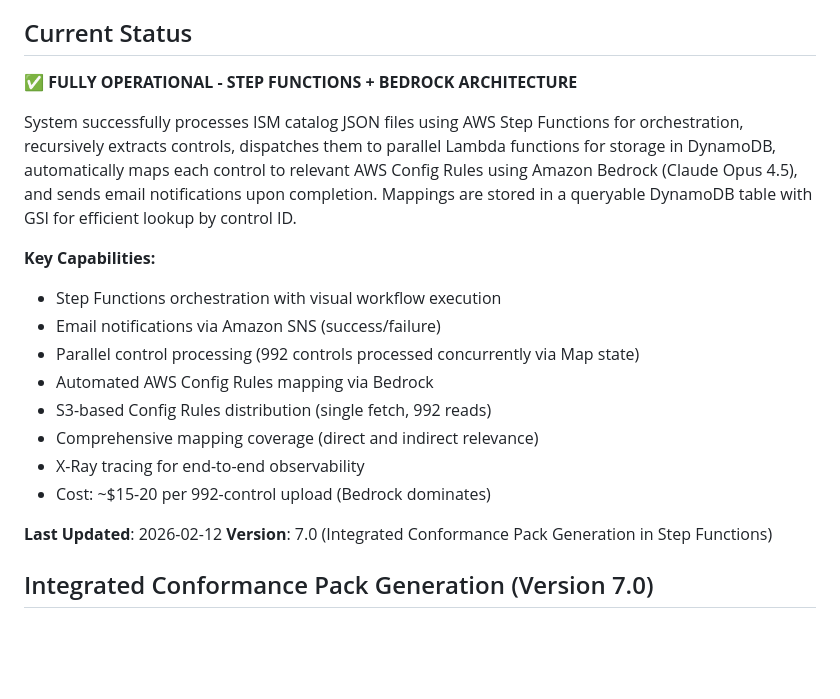
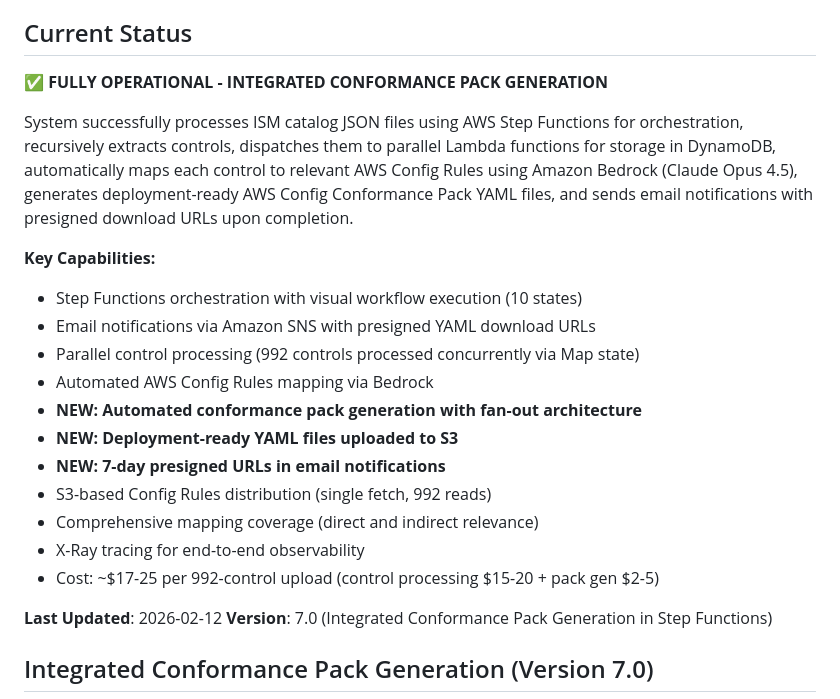
Before and after one commit to aynsof/ism-cpack-generator, a Markdown page: PROGRESS.md, the part around the change. GitHub-like rendering; blank space fills up the shorter version.

Commit message:
Update current status to reflect Version 7.0 capabilities
Co-Authored-By: Claude Opus 4.5 <noreply@anthropic.com>

```diff
--- a/PROGRESS.md
+++ b/PROGRESS.md
@@ -1019,19 +1019,22 @@ python3 generate_conformance_packs.py --controls-table control-config-rules-mapp
 
 ## Current Status
 
-**✅ FULLY OPERATIONAL - STEP FUNCTIONS + BEDROCK ARCHITECTURE**
+**✅ FULLY OPERATIONAL - INTEGRATED CONFORMANCE PACK GENERATION**
 
-System successfully processes ISM catalog JSON files using AWS Step Functions for orchestration, recursively extracts controls, dispatches them to parallel Lambda functions for storage in DynamoDB, automatically maps each control to relevant AWS Config Rules using Amazon Bedrock (Claude Opus 4.5), and sends email notifications upon completion. Mappings are stored in a queryable DynamoDB table with GSI for efficient lookup by control ID.
+System successfully processes ISM catalog JSON files using AWS Step Functions for orchestration, recursively extracts controls, dispatches them to parallel Lambda functions for storage in DynamoDB, automatically maps each control to relevant AWS Config Rules using Amazon Bedrock (Claude Opus 4.5), generates deployment-ready AWS Config Conformance Pack YAML files, and sends email notifications with presigned download URLs upon completion.
 
 **Key Capabilities:**
-- Step Functions orchestration with visual workflow execution
-- Email notifications via Amazon SNS (success/failure)
+- Step Functions orchestration with visual workflow execution (10 states)
+- Email notifications via Amazon SNS with presigned YAML download URLs
 - Parallel control processing (992 controls processed concurrently via Map state)
 - Automated AWS Config Rules mapping via Bedrock
+- **NEW: Automated conformance pack generation with fan-out architecture**
+- **NEW: Deployment-ready YAML files uploaded to S3**
+- **NEW: 7-day presigned URLs in email notifications**
 - S3-based Config Rules distribution (single fetch, 992 reads)
 - Comprehensive mapping coverage (direct and indirect relevance)
 - X-Ray tracing for end-to-end observability
-- Cost: ~$15-20 per 992-control upload (Bedrock dominates)
+- Cost: ~$17-25 per 992-control upload (control processing $15-20 + pack gen $2-5)
 
 **Last Updated**: 2026-02-12
 **Version**: 7.0 (Integrated Conformance Pack Generation in Step Functions)
```
